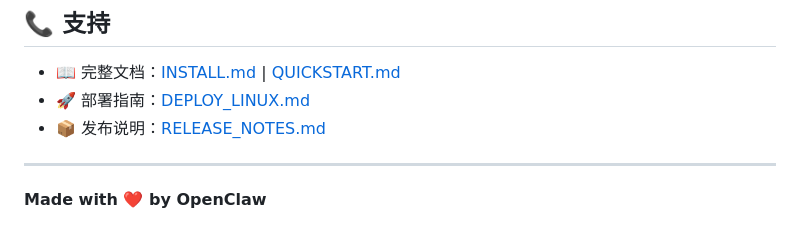
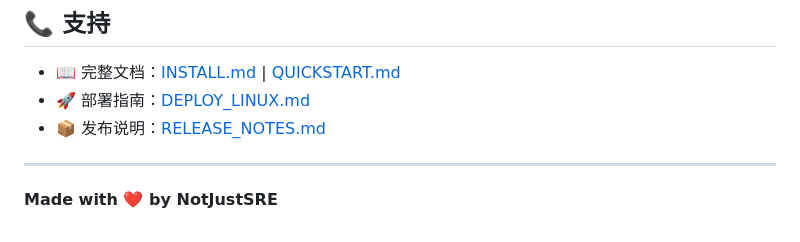
Before and after one commit to zhouyaya100/file-manager, a Markdown page: README.md, the part around the change. Drawn GitHub-style.

Commit message:
docs: 更新项目签名由 OpenClaw 改为 NotJustSRE

```diff
--- a/README.md
+++ b/README.md
@@ -326,4 +326,4 @@ MIT License - 详见 [LICENSE](LICENSE) 文件
 
 ---
 
-**Made with ❤️ by OpenClaw**
+**Made with ❤️ by NotJustSRE**
```
